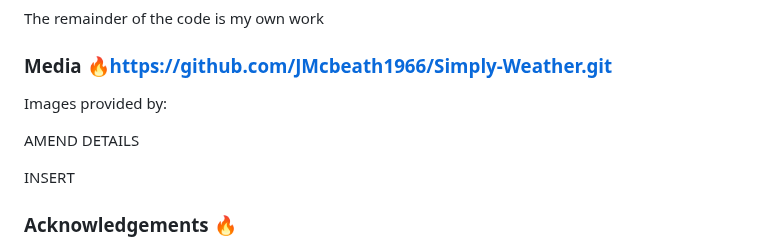
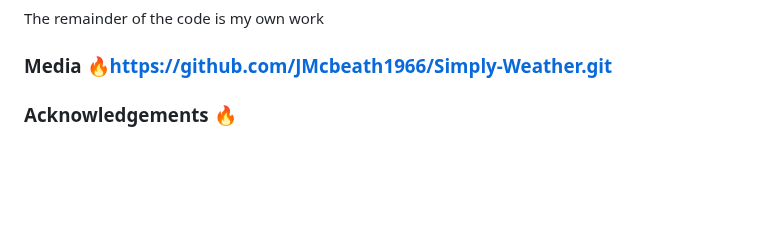
Before and after one commit to JMcbeath1966/Simply-Weather, a Markdown page: readme.md, the part around the change. Drawn GitHub-style; blank space fills up the shorter version.

```diff
--- a/readme.md
+++ b/readme.md
@@ -159,12 +159,6 @@ The remainder of the code is my own work
 
 ### Media 🔥https://github.com/JMcbeath1966/Simply-Weather.git
 
-Images provided by:
-
-AMEND DETAILS
-
-INSERT
-
 ### Acknowledgements 🔥
 
 Thanks for my Code Institute Tutor (Rachel Furlong) and my mentor (Jubril Akolade) for their encouragment and advice.
```
